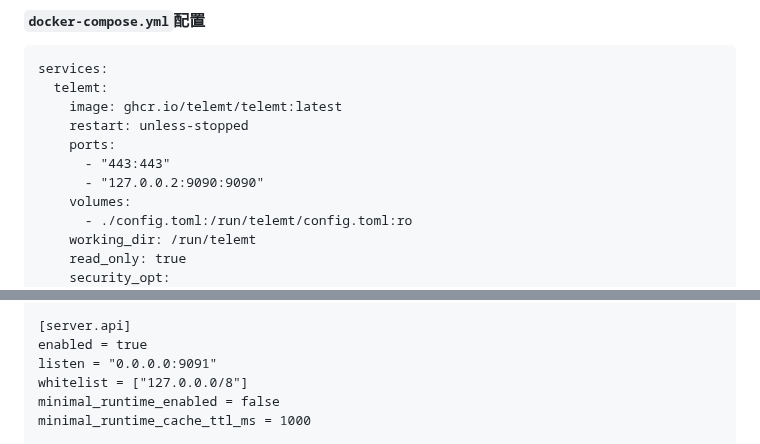
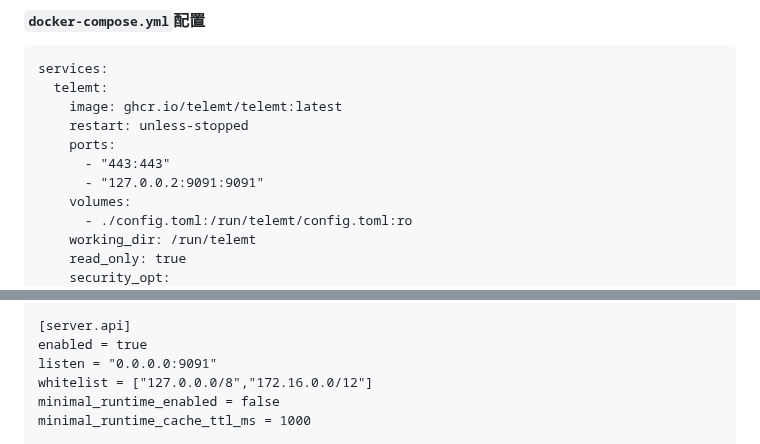
Before and after one commit to sky22333/Docker-Hub, a Markdown page: docker/TG代理.md, 2 parts joined by grey strips. GitHub-like rendering.

```diff
--- a/docker/TG代理.md
+++ b/docker/TG代理.md
@@ -59,7 +59,7 @@ services:
     restart: unless-stopped
     ports:
       - "443:443"
-      - "127.0.0.2:9090:9090"
+      - "127.0.0.2:9091:9091"
     volumes:
       - ./config.toml:/run/telemt/config.toml:ro
     working_dir: /run/telemt
@@ -109,7 +109,7 @@ port = 443
 [server.api]
 enabled = true
 listen = "0.0.0.0:9091"
-whitelist = ["127.0.0.0/8"]
+whitelist = ["127.0.0.0/8","172.16.0.0/12"]
 minimal_runtime_enabled = false
 minimal_runtime_cache_ttl_ms = 1000
 
```
